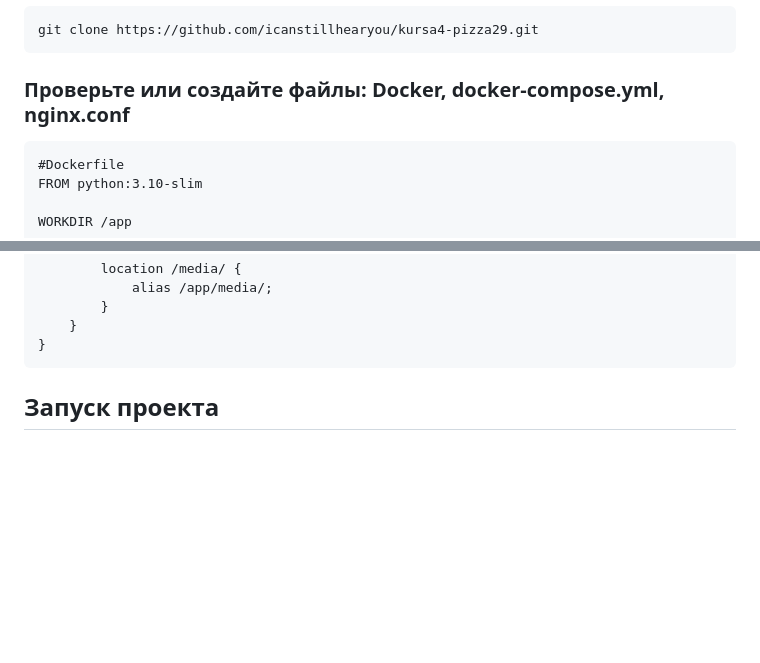
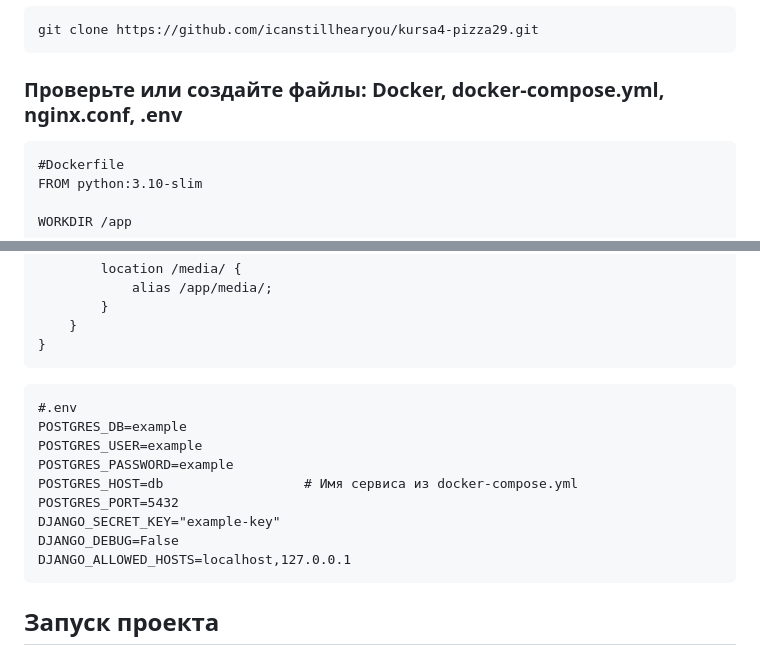
Before and after one commit to icanstillhearyou/kursa4-pizza29, a Markdown page: README.md, 2 parts joined by grey strips. GitHub-like rendering; blank space fills up the shorter version.

````diff
--- a/README.md
+++ b/README.md
@@ -18,7 +18,7 @@ docker compose version
 ```
 git clone https://github.com/icanstillhearyou/kursa4-pizza29.git
 ```
-### Проверьте или создайте файлы: Docker, docker-compose.yml, nginx.conf
+### Проверьте или создайте файлы: Docker, docker-compose.yml, nginx.conf, .env
 ```
 #Dockerfile
 FROM python:3.10-slim
@@ -137,6 +137,17 @@ http {
         }
     }
 }
+```
+```
+#.env
+POSTGRES_DB=example
+POSTGRES_USER=example
+POSTGRES_PASSWORD=example
+POSTGRES_HOST=db                  # Имя сервиса из docker-compose.yml
+POSTGRES_PORT=5432
+DJANGO_SECRET_KEY="example-key"
+DJANGO_DEBUG=False
+DJANGO_ALLOWED_HOSTS=localhost,127.0.0.1
 ```
 ## Запуск проекта
 
````
